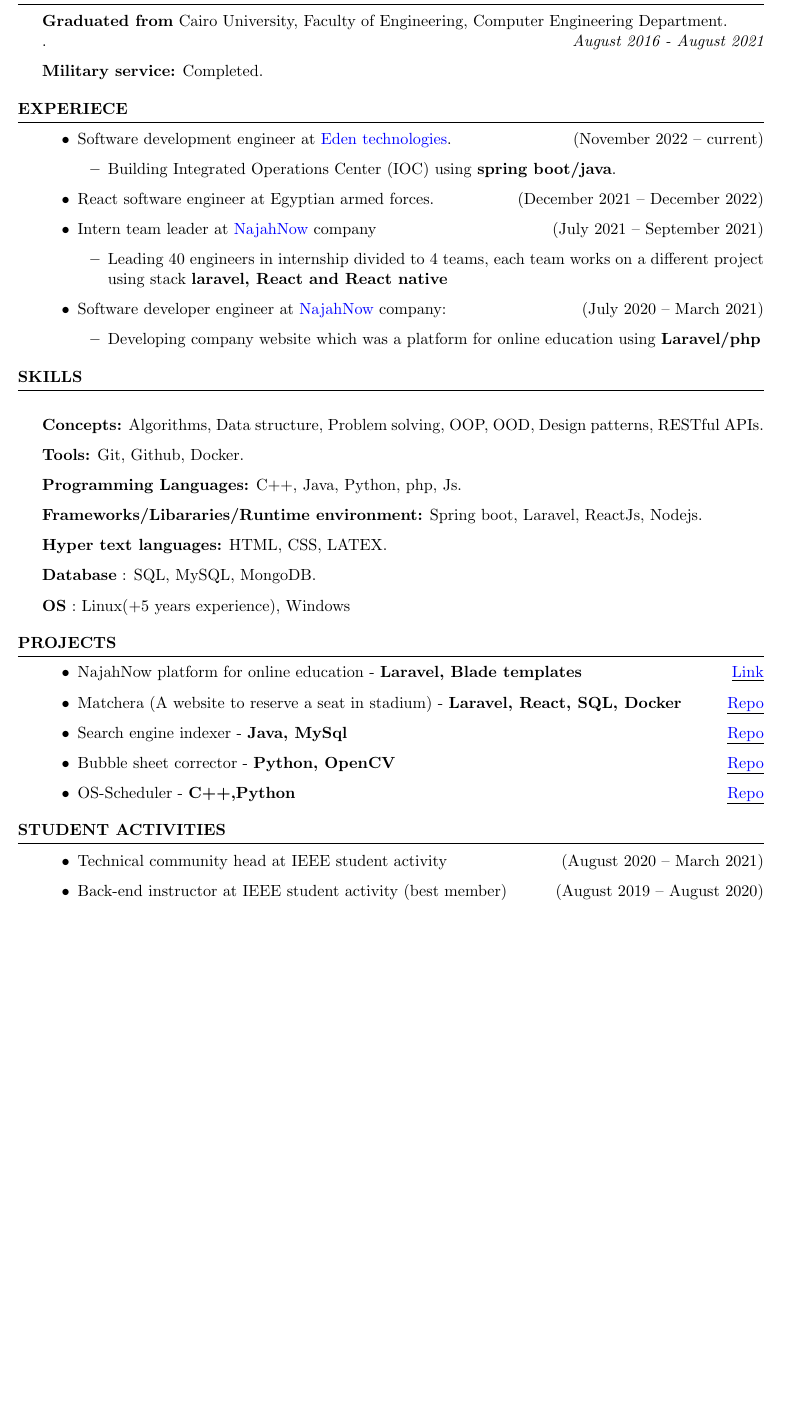
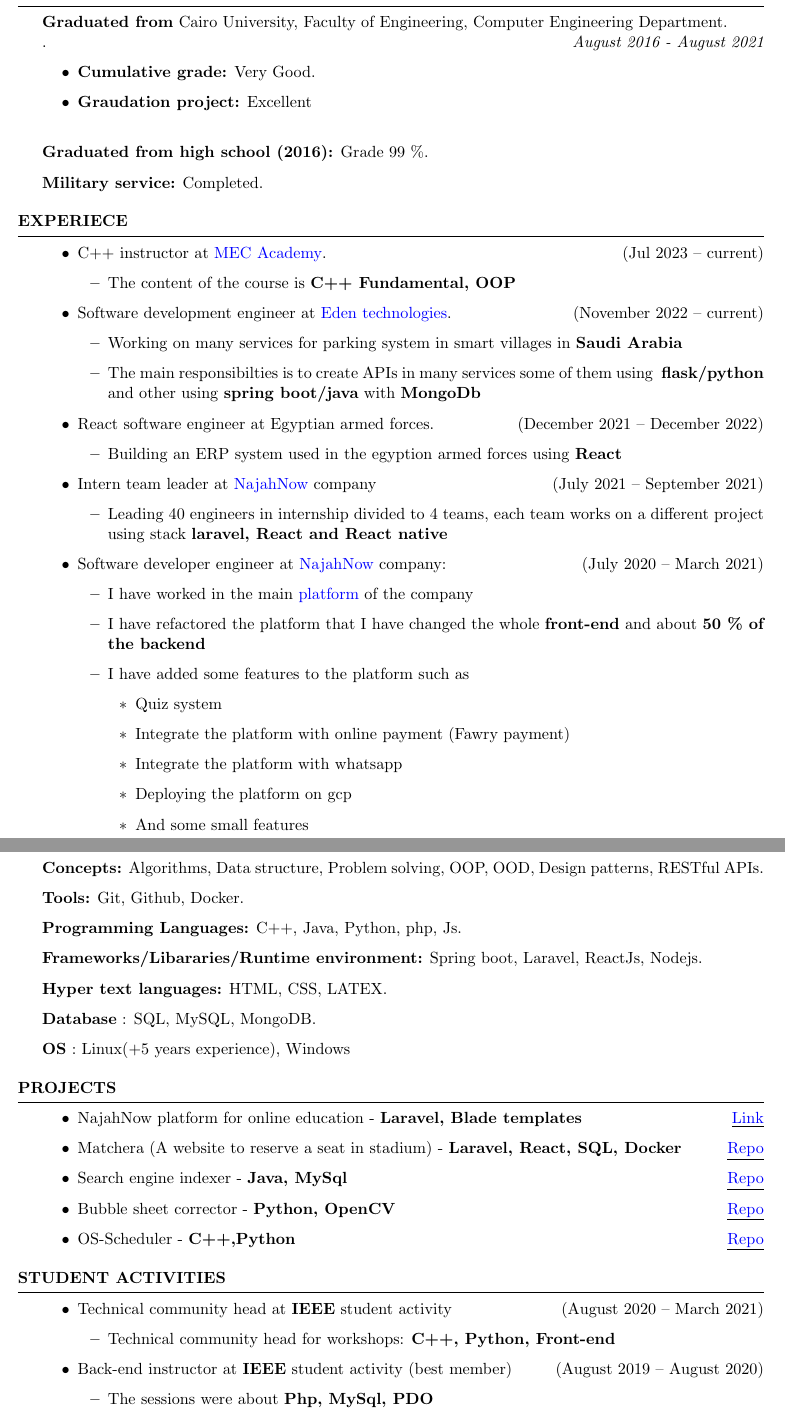
Before and after one commit to SofyanMahmoud0000/resume, a LaTeX CV (Resume_Sofyan_SoftwareEngineer.tex): part of the page before the commit and two parts of pages 1 and 2 of 2 after it, the two joined at a grey line, cut so that both start at the same text, the shorter picture padded with empty space. Compiled offline with pdfLaTeX.

Commit message:
Feat: Create a new resume with long version

```diff
--- a/Resume_Sofyan_SoftwareEngineer.tex
+++ b/Resume_Sofyan_SoftwareEngineer.tex
@@ -35,6 +35,13 @@
 \begin{rSection}{Education and military service}
   \textbf{Graduated from} Cairo University, Faculty of Engineering, Computer Engineering Department.\\ . \hfill {\em August 2016 - August 2021}
 
+  \begin{itemize}
+      \item \textbf{Cumulative grade:} Very Good.
+      \item \textbf{Graudation project:} Excellent\\
+  \end{itemize}
+
+  \textbf{Graduated from high school (2016):} Grade 99 \%.
+
   \textbf{Military service:} Completed.
 
 \end{rSection}
@@ -45,11 +52,21 @@
 
 \begin{rSection}{Experiece}
   \begin{itemize}
+    \item C++ instructor at \href{https://web.facebook.com/mecacademyegy}{MEC Academy}. \hfill{(Jul 2023 – current)}
+          \begin{itemize}
+            \item The content of the course is \textbf{C++ Fundamental, OOP}
+          \end{itemize}
+
     \item Software development engineer at \href{https://www.linkedin.com/company/edentech2/mycompany/}{Eden technologies}. \hfill{(November 2022 – current)}
           \begin{itemize}
-            \item Building Integrated Operations Center (IOC) using \textbf{spring boot/java}.
+            \item Working on many services for parking system in smart villages in \textbf{Saudi Arabia}
+            \item The main responsibilties is to create APIs in many services some of them using \
+              \textbf{flask/python} and other using \textbf{spring boot/java} with \textbf{MongoDb}
           \end{itemize}
     \item React software engineer at Egyptian armed forces. \hfill{(December 2021 – December 2022)}
+    \begin{itemize}
+      \item Building an ERP system used in the egyption armed forces using \textbf{React}
+    \end{itemize}
     \item Intern team leader at \href{https://najahnow.net}{NajahNow} company \hfill{(July 2021 – September 2021)}
           \begin{itemize}
             \item Leading 40 engineers in internship divided to 4 teams,
@@ -58,7 +75,16 @@
 
     \item Software developer engineer at \href{https://najahnow.net}{NajahNow} company: \hfill{(July 2020 – March 2021)}
           \begin{itemize}
-            \item Developing company website which was a platform for online education using \textbf{Laravel/php}
+              \item I have worked in the main \href{https://najahnow.net}{platform} of the company
+              \item I have refactored the platform that I have changed the whole \textbf{front-end} and about \textbf{50 \% of the backend}
+              \item I have added some features to the platform such as
+              \begin{itemize}
+                  \item Quiz system
+                  \item Integrate the platform with online payment (Fawry payment)
+                  \item Integrate the platform with whatsapp
+                  \item Deploying the platform on gcp
+                  \item And some small features
+              \end{itemize}
           \end{itemize}
   \end{itemize}
 \end{rSection}
@@ -90,8 +118,15 @@
 
 \begin{rSection}{Student activities}
   \begin{itemize}
-    \item Technical community head at IEEE student activity \hfill{(August 2020 – March 2021)}
-    \item Back-end instructor at IEEE student activity (best member) \hfill{(August 2019 – August 2020)}
+    \item Technical community head at \textbf{IEEE} student activity \hfill{(August 2020 – March 2021)}
+    \begin{itemize}
+        \item Technical community head for workshops: \textbf{C++, Python, Front-end}
+        % \begin{enumerate*}[label=]
+    \end{itemize}
+    \item Back-end instructor at \textbf{IEEE} student activity (best member) \hfill{(August 2019 – August 2020)}
+    \begin{itemize}
+        \item The sessions were about \textbf{Php, MySql, PDO}
+    \end{itemize}
   \end{itemize}
 \end{rSection}
 
```
Also changed, not shown: Resume_Sofyan_SoftwareEngineer.pdf, Resume_Sofyan_SoftwareEngineer.tex (2 more changed lines), 1 other file.
